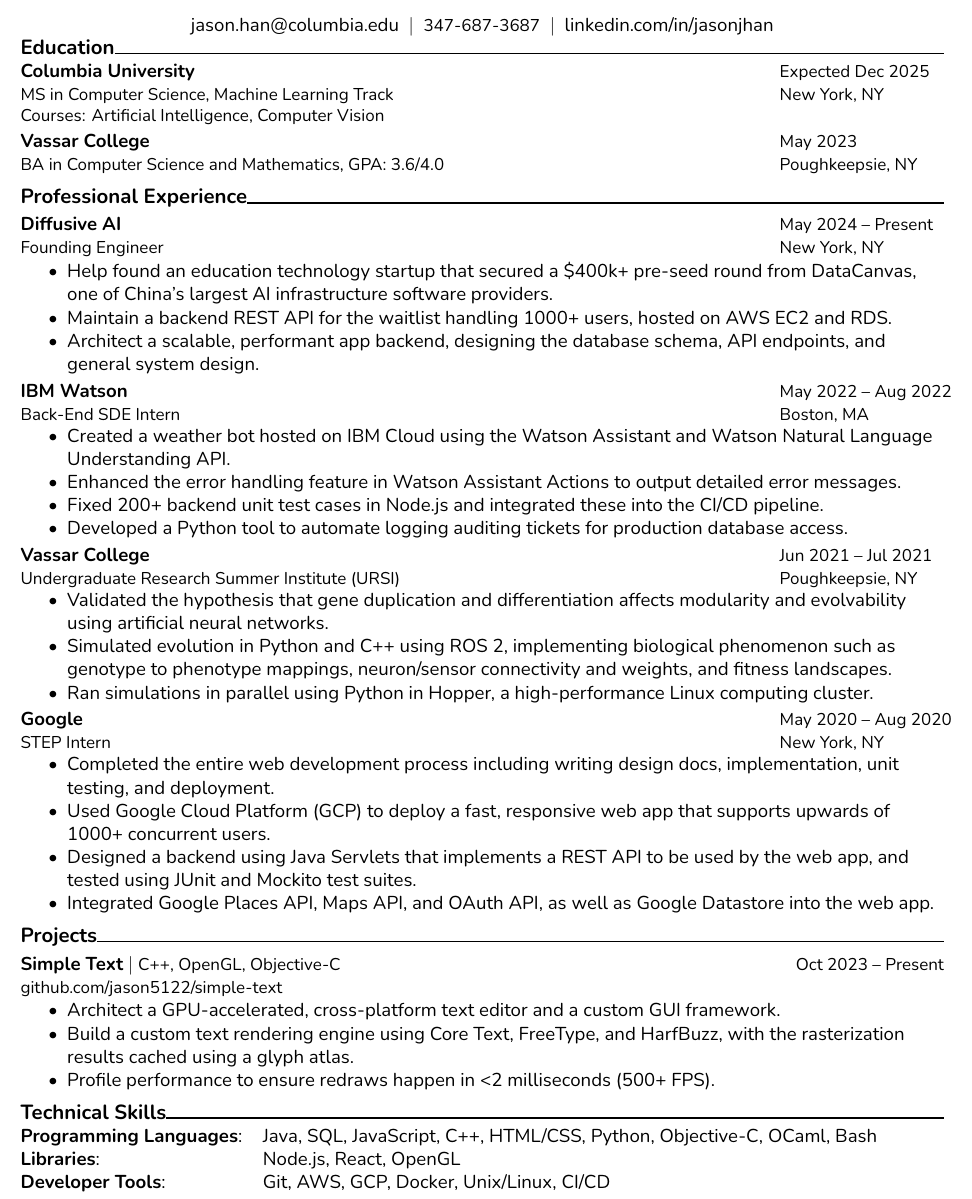
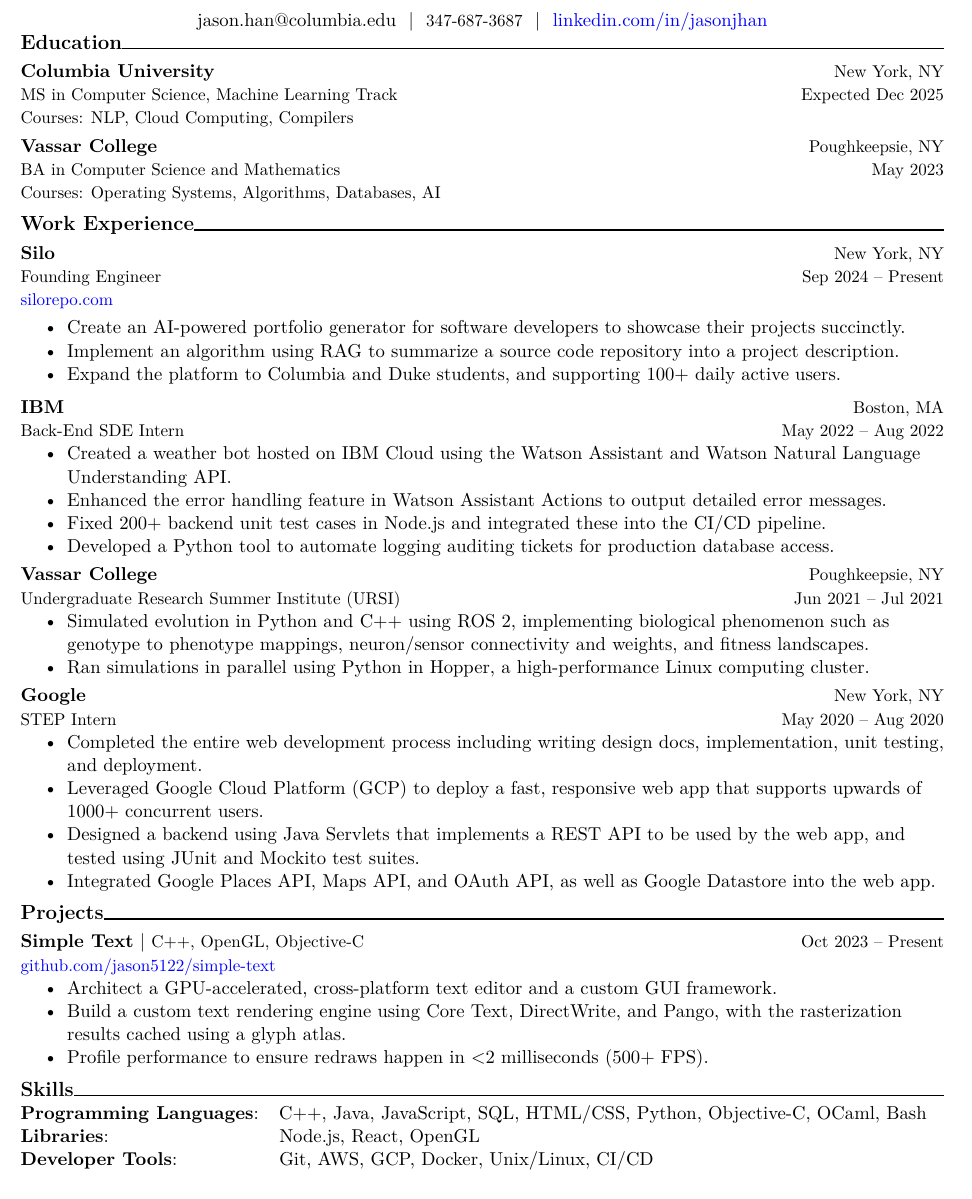
Before and after one commit to jason5122/resume, a LaTeX CV (Resume_Jason_Han.tex): part of the page, cut so that both start at the same text. Compiled offline with XeLaTeX.

Commit message:
Add Silo

```diff
--- a/Resume_Jason_Han.tex
+++ b/Resume_Jason_Han.tex
@@ -26,15 +27,13 @@
 
 \newenvironment{resumesection}[1]{{\large \textbf{#1}}\hrulefill\smallskip\par}
 
-% https://www.overleaf.com/learn/latex/Tables#Tables_with_a_fixed_width
-\usepackage{array}
 \newcommand{\resumeentry}[4]{%
-\begin{tabular}{@{}m{0.8\textwidth}l}
-  \textbf{#1} & {\small #2} \\
-  {\small #3} & {\small #4}
-\end{tabular}}
+\textbf{#1} \hfill {\small #2}
+\par
+{\small #3} \hfill {\small #4}}
 
 \usepackage[hidelinks]{hyperref}
+\hypersetup{colorlinks,urlcolor=blue}
 
 
 \begin{document}
@@ -45,28 +44,34 @@
 {jason.han@columbia.edu ~$\vert$~ {\small 347-687-3687} ~$\vert$~ \href{https://www.linkedin.com/in/jasonjhan/}{linkedin.com/in/jasonjhan} \par}}
 
 \begin{resumesection}{Education}
-  \resumeentry{Columbia University}{Expected Dec 2025}{MS in Computer Science, Machine Learning Track}{New York, NY}
-  {\small Courses: Artificial Intelligence, Computer Vision}
+  \resumeentry{Columbia University}{New York, NY}{MS in Computer Science, Machine Learning Track}{Expected Dec 2025}
+
+  {\small Courses: NLP, Cloud Computing, Compilers}
 
   \smallskip
 
-  \resumeentry{Vassar College}{May 2023}{BA in Computer Science and Mathematics, GPA: 3.6/4.0}{Poughkeepsie, NY}
+  \resumeentry{Vassar College}{Poughkeepsie, NY}{BA in Computer Science and Mathematics}{May 2023}
+
+  {\small Courses: Operating Systems, Algorithms, Databases, AI}
 \end{resumesection}
 
 \vskip 0.5em
 
-\begin{resumesection}{Professional Experience}
+\begin{resumesection}{Work Experience}
   % TODO: Add more.
-  \resumeentry{Diffusive AI}{May 2024 -- Present}{Founding Engineer}{New York, NY}
+  \resumeentry{Silo}{New York, NY}{Founding Engineer}{Sep 2024 -- Present}
+
+  {\small \href{https://www.silorepo.com/}{silorepo.com}}
+
   \begin{itemize}
-    \item Help found an education technology startup that secured a \$400k+ pre-seed round from DataCanvas, one of China's largest AI infrastructure software providers.
-    \item Maintain a backend REST API for the waitlist handling 1000+ users, hosted on AWS EC2 and RDS.
-    \item Architect a scalable, performant app backend, designing the database schema, API endpoints, and general system design.
+    \item Create an AI-powered portfolio generator for software developers to showcase their projects succinctly.
+    \item Implement an algorithm using RAG to summarize a source code repository into a project description.
+    \item Expand the platform to Columbia and Duke students, and supporting 100+ daily active users.
   \end{itemize}
 
   \smallskip
 
-  \resumeentry{IBM Watson}{May 2022 -- Aug 2022}{Back-End SDE Intern}{Boston, MA}
+  \resumeentry{IBM}{Boston, MA}{Back-End SDE Intern}{May 2022 -- Aug 2022}
   \begin{itemize}
     \item Created a weather bot hosted on IBM Cloud using the Watson Assistant and Watson Natural Language Understanding API.
     \item Enhanced the error handling feature in Watson Assistant Actions to output detailed error messages.
@@ -77,9 +82,9 @@
   \smallskip
 
   % TODO: Remove some.
-  \resumeentry{Vassar College}{Jun 2021 -- Jul 2021}{Undergraduate Research Summer Institute (URSI)}{Poughkeepsie, NY}
+  \resumeentry{Vassar College}{Poughkeepsie, NY}{Undergraduate Research Summer Institute (URSI)}{Jun 2021 -- Jul 2021}
   \begin{itemize}
-    \item Validated the hypothesis that gene duplication and differentiation affects modularity and evolvability using artificial neural networks.
+    % \item Validated the hypothesis that gene duplication and differentiation affects modularity and evolvability using artificial neural networks.
     \item Simulated evolution in Python and C++ using ROS 2, implementing biological phenomenon such as genotype to phenotype mappings, neuron/sensor connectivity and weights, and fitness landscapes.
     \item Ran simulations in parallel using Python in Hopper, a high-performance Linux computing cluster.
   \end{itemize}
@@ -87,10 +92,10 @@
   \smallskip
 
   % Add metrics! Stretch the truth if you have to.
-  \resumeentry{Google}{May 2020 -- Aug 2020}{STEP Intern}{New York, NY}
+  \resumeentry{Google}{New York, NY}{STEP Intern}{May 2020 -- Aug 2020}
   \begin{itemize}
     \item Completed the entire web development process including writing design docs, implementation, unit testing, and deployment.
-    \item Used Google Cloud Platform (GCP) to deploy a fast, responsive web app that supports upwards of 1000+ concurrent users.
+    \item Leveraged Google Cloud Platform (GCP) to deploy a fast, responsive web app that supports upwards of 1000+ concurrent users.
     \item Designed a backend using Java Servlets that implements a REST API to be used by the web app, and tested using JUnit and Mockito test suites.
     \item Integrated Google Places API, Maps API, and OAuth API, as well as Google Datastore into the web app.
   \end{itemize}
@@ -104,16 +109,16 @@
   {\small \href{https://github.com/jason5122/simple-text}{github.com/jason5122/simple-text}}
   \begin{itemize}
     \item Architect a GPU-accelerated, cross-platform text editor and a custom GUI framework.
-    \item Build a custom text rendering engine using Core Text, FreeType, and HarfBuzz, with the rasterization results cached using a glyph atlas.
+    \item Build a custom text rendering engine using Core Text, DirectWrite, and Pango, with the rasterization results cached using a glyph atlas.
     \item Profile performance to ensure redraws happen in <2 milliseconds (500+ FPS).
   \end{itemize}
 \end{resumesection}
 
 \vskip 0.5em
 
-\begin{resumesection}{Technical Skills}
+\begin{resumesection}{Skills}
   \begin{tabular}{@{}ll}
-    \textbf{Programming Languages}: & Java, SQL, JavaScript, C++, HTML/CSS, Python, Objective-C, OCaml, Bash \\
+    \textbf{Programming Languages}: & C++, Java, JavaScript, SQL, HTML/CSS, Python, Objective-C, OCaml, Bash \\
     \textbf{Libraries}:             & Node.js, React, OpenGL                                                 \\
     \textbf{Developer Tools}:       & Git, AWS, GCP, Docker, Unix/Linux, CI/CD
   \end{tabular}
```
Also changed, not shown: resume_descriptions.txt (added, +11 -0 lines), Resume_Jason_Han.tex (11 more changed lines).
